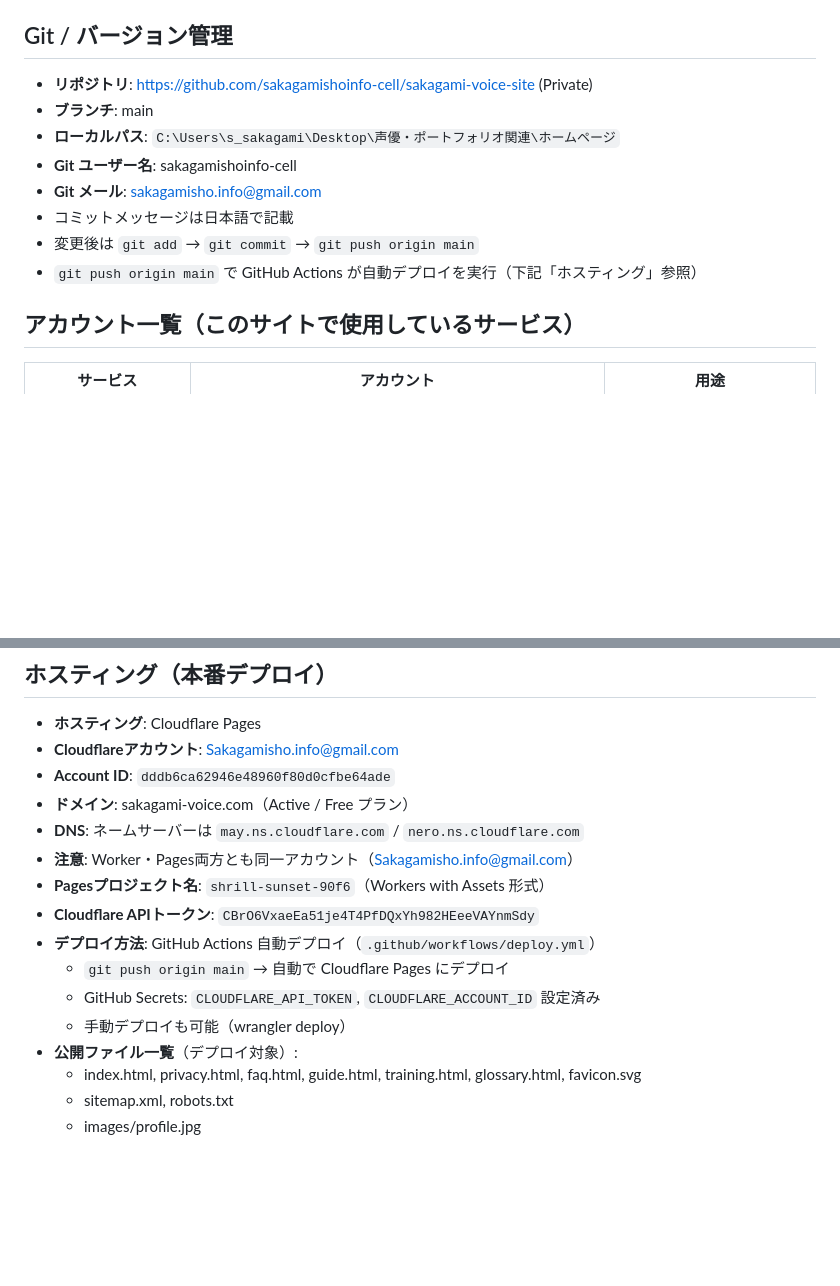
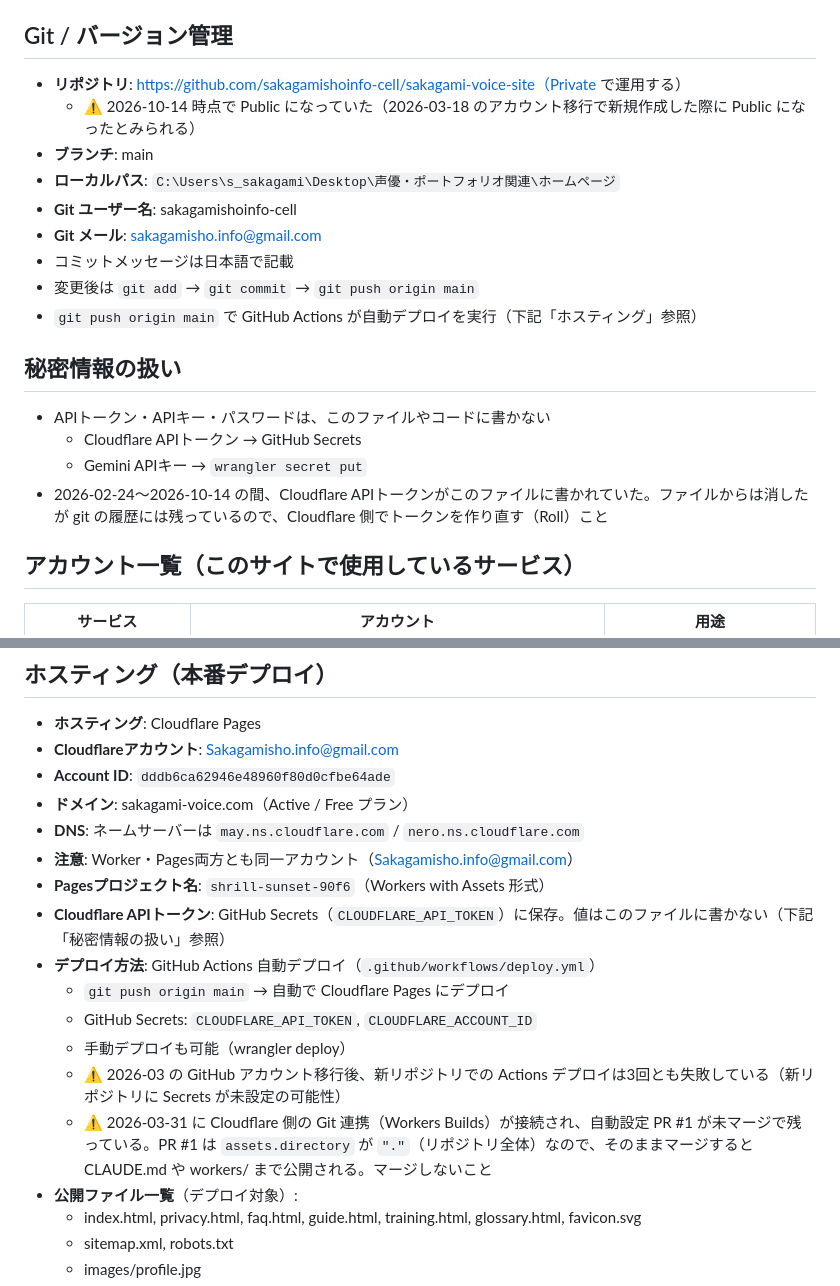
Before and after one commit to sakagamishoinfo-cell/sakagami-voice-site, a Markdown page: CLAUDE.md, 2 parts joined by grey strips. GitHub-like rendering; blank space fills up the shorter version.

Commit message:
CLAUDE.mdからCloudflare APIトークンを削除し、秘密情報の扱いを追記
- APIトークンの値を削除（GitHub Secretsで管理する旨に変更）
- リポジトリが Public になっていた件、Actionsデプロイ失敗、
  Cloudflare自動設定PR #1 をマージしない理由を記録
- 「秘密情報の扱い」セクションを追加

Co-Authored-By: Claude Opus 5.5 <noreply@anthropic.com>
Claude-Session: https://claude.ai/code/session_01LpHV9ve1SK2SJ1ZXUxo6yd

```diff
--- a/CLAUDE.md
+++ b/CLAUDE.md
@@ -83,7 +83,8 @@
 - canonical URL: `https://sakagami-voice.com/`
 
 ## Git / バージョン管理
-- **リポジトリ**: https://github.com/sakagamishoinfo-cell/sakagami-voice-site (Private)
+- **リポジトリ**: https://github.com/sakagamishoinfo-cell/sakagami-voice-site（Private で運用する）
+  - ⚠️ 2026-10-14 時点で Public になっていた（2026-03-18 のアカウント移行で新規作成した際に Public になったとみられる）
 - **ブランチ**: main
 - **ローカルパス**: `C:\Users\s_sakagami\Desktop\声優・ポートフォリオ関連\ホームページ`
 - **Git ユーザー名**: sakagamishoinfo-cell
@@ -91,6 +92,12 @@
 - コミットメッセージは日本語で記載
 - 変更後は `git add` → `git commit` → `git push origin main`
 - `git push origin main` で GitHub Actions が自動デプロイを実行（下記「ホスティング」参照）
+
+## 秘密情報の扱い
+- APIトークン・APIキー・パスワードは、このファイルやコードに書かない
+  - Cloudflare APIトークン → GitHub Secrets
+  - Gemini APIキー → `wrangler secret put`
+- 2026-02-24〜2026-10-14 の間、Cloudflare APIトークンがこのファイルに書かれていた。ファイルからは消したが git の履歴には残っているので、Cloudflare 側でトークンを作り直す（Roll）こと
 
 ## アカウント一覧（このサイトで使用しているサービス）
 | サービス | アカウント | 用途 |
@@ -110,11 +117,13 @@
 - **DNS**: ネームサーバーは `may.ns.cloudflare.com` / `nero.ns.cloudflare.com`
 - **注意**: Worker・Pages両方とも同一アカウント（Sakagamisho.info@gmail.com）
 - **Pagesプロジェクト名**: `shrill-sunset-90f6`（Workers with Assets 形式）
-- **Cloudflare APIトークン**: `CBrO6VxaeEa51je4T4PfDQxYh982HEeeVAYnmSdy`
+- **Cloudflare APIトークン**: GitHub Secrets（`CLOUDFLARE_API_TOKEN`）に保存。値はこのファイルに書かない（下記「秘密情報の扱い」参照）
 - **デプロイ方法**: GitHub Actions 自動デプロイ（`.github/workflows/deploy.yml`）
   - `git push origin main` → 自動で Cloudflare Pages にデプロイ
-  - GitHub Secrets: `CLOUDFLARE_API_TOKEN`, `CLOUDFLARE_ACCOUNT_ID` 設定済み
+  - GitHub Secrets: `CLOUDFLARE_API_TOKEN`, `CLOUDFLARE_ACCOUNT_ID`
   - 手動デプロイも可能（wrangler deploy）
+  - ⚠️ 2026-03 の GitHub アカウント移行後、新リポジトリでの Actions デプロイは3回とも失敗している（新リポジトリに Secrets が未設定の可能性）
+  - ⚠️ 2026-03-31 に Cloudflare 側の Git 連携（Workers Builds）が接続され、自動設定 PR #1 が未マージで残っている。PR #1 は `assets.directory` が `"."`（リポジトリ全体）なので、そのままマージすると CLAUDE.md や workers/ まで公開される。マージしないこと
 - **公開ファイル一覧**（デプロイ対象）:
   - index.html, privacy.html, faq.html, guide.html, training.html, glossary.html, favicon.svg
   - sitemap.xml, robots.txt
```
